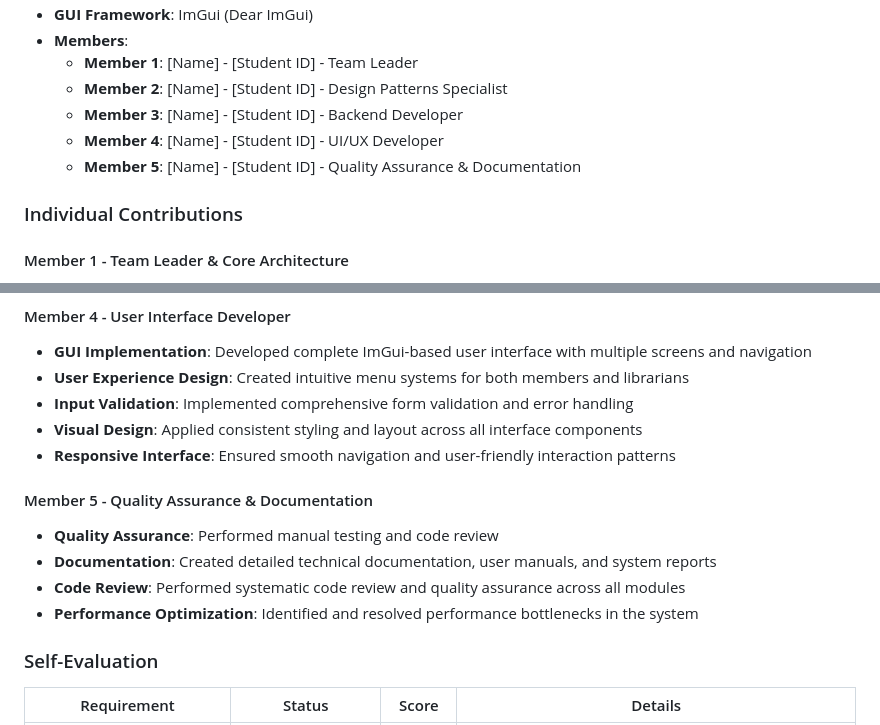
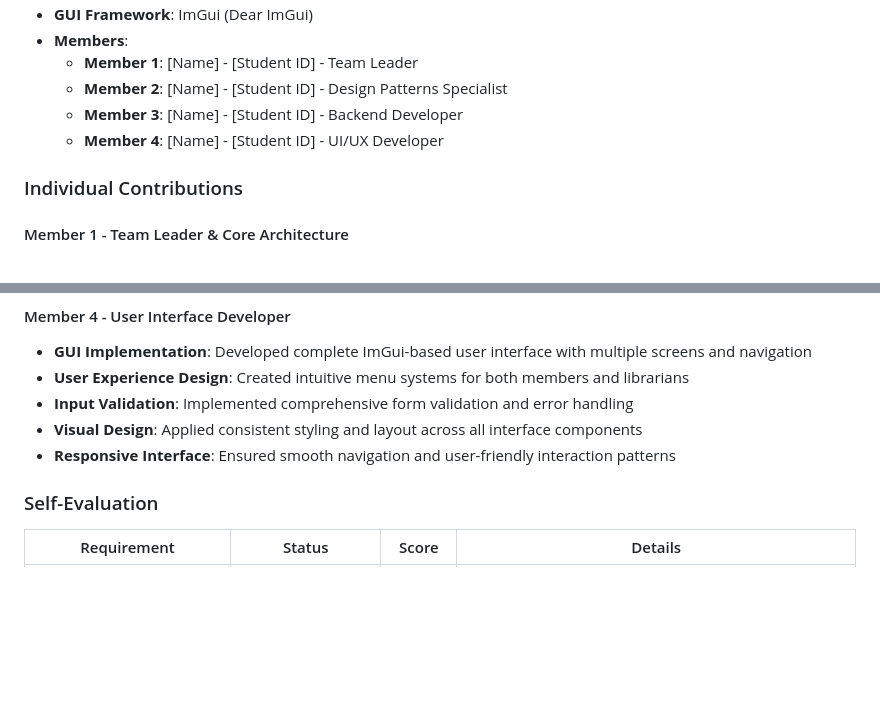
Before and after one commit to DankDaPancake/LibraryManagementSystem, a Markdown page: docs/report.md, 2 parts joined by grey strips. Rendered like a GitHub page; blank space fills up the shorter version.

```diff
--- a/docs/report.md
+++ b/docs/report.md
@@ -20,7 +20,6 @@
   - **Member 2**: [Name] - [Student ID] - Design Patterns Specialist
   - **Member 3**: [Name] - [Student ID] - Backend Developer
   - **Member 4**: [Name] - [Student ID] - UI/UX Developer
-  - **Member 5**: [Name] - [Student ID] - Quality Assurance & Documentation
 
 ### Individual Contributions
 
@@ -51,12 +50,6 @@
 - **Input Validation**: Implemented comprehensive form validation and error handling
 - **Visual Design**: Applied consistent styling and layout across all interface components
 - **Responsive Interface**: Ensured smooth navigation and user-friendly interaction patterns
-
-#### Member 5 - Quality Assurance & Documentation
-- **Quality Assurance**: Performed manual testing and code review
-- **Documentation**: Created detailed technical documentation, user manuals, and system reports
-- **Code Review**: Performed systematic code review and quality assurance across all modules
-- **Performance Optimization**: Identified and resolved performance bottlenecks in the system
 
 ### Self-Evaluation
 
```
